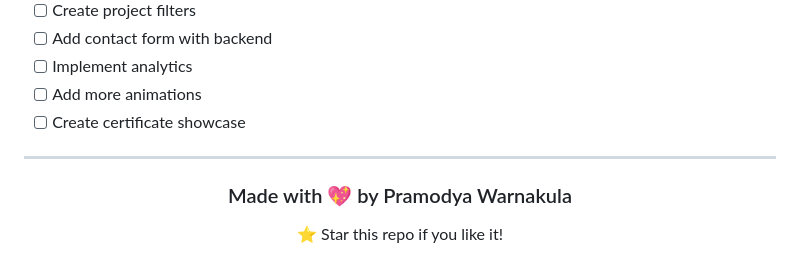
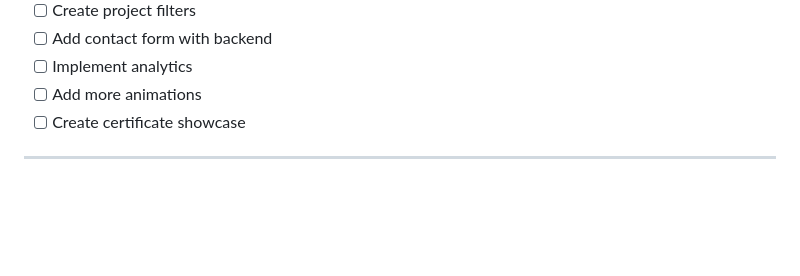
Before and after one commit to pramodya112/pramodya-portfolio-web, a Markdown page: README.md, the part around the change. GitHub-like rendering; blank space fills up the shorter version.

Commit message:
Remove author info and footer from README
Removed footer section with author information and call to action.

```diff
--- a/README.md
+++ b/README.md
@@ -333,11 +333,3 @@ This project is open source and available under the [MIT License](LICENSE).
 - [ ] Create certificate showcase
 
 ---
-
-<div align="center">
-
-### Made with 💖 by Pramodya Warnakula
-
-⭐ Star this repo if you like it!
-
-</div>
```
